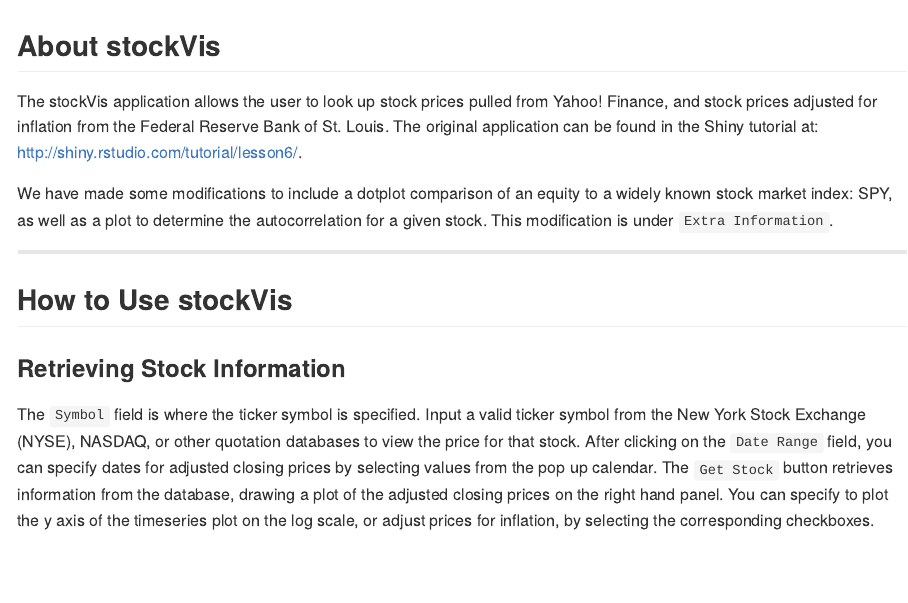
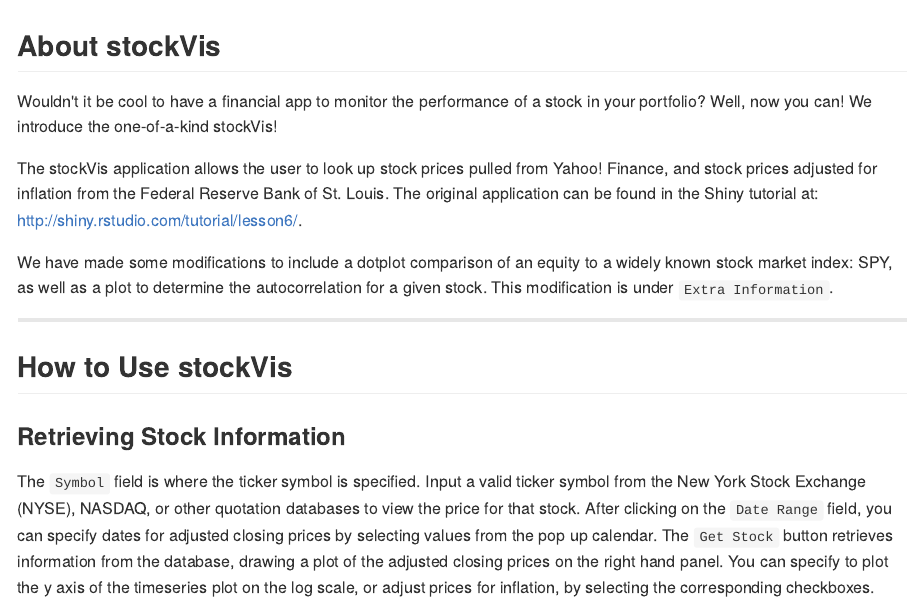
Before and after one commit to JoseAMunozMata/devdataprod-015, an R Markdown document (slidify/presentation.Rmd): the page in a window 1100 px wide, from its top. The pictures show the output file slidify/presentation.md that the author committed with the source, drawn offline in the style of GitHub.

Commit message:
adding a pitch to the presentation

```diff
--- a/slidify/presentation.Rmd
+++ b/slidify/presentation.Rmd
@@ -14,6 +14,8 @@
 ---
 
 ## About stockVis
+
+Wouldn't it be cool to have a financial app to monitor the performance of a stock in your portfolio? Well, now you can! We introduce the one-of-a-kind stockVis!
 
 The stockVis application allows the user to look up stock prices pulled from Yahoo! Finance, and stock prices adjusted for inflation from the Federal Reserve Bank of St. Louis. The original application can be found in the Shiny tutorial at: http://shiny.rstudio.com/tutorial/lesson6/.
 
```
Also changed, not shown: slidify/presentation.html, slidify/presentation.md.
